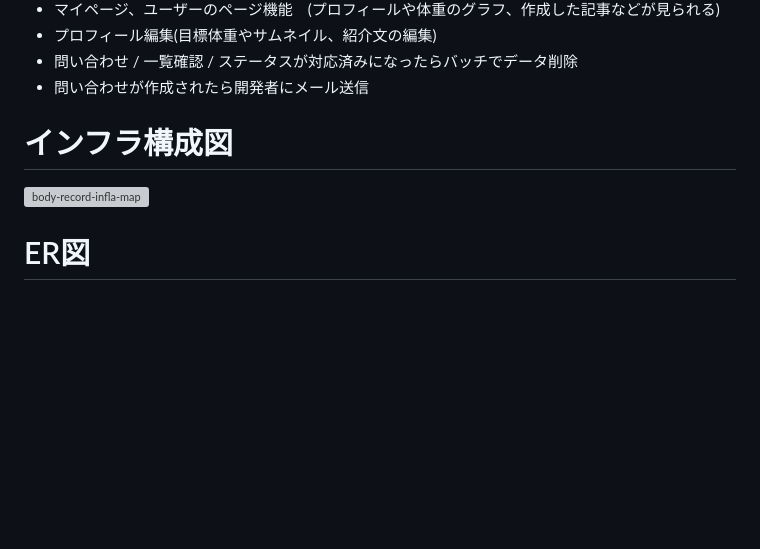
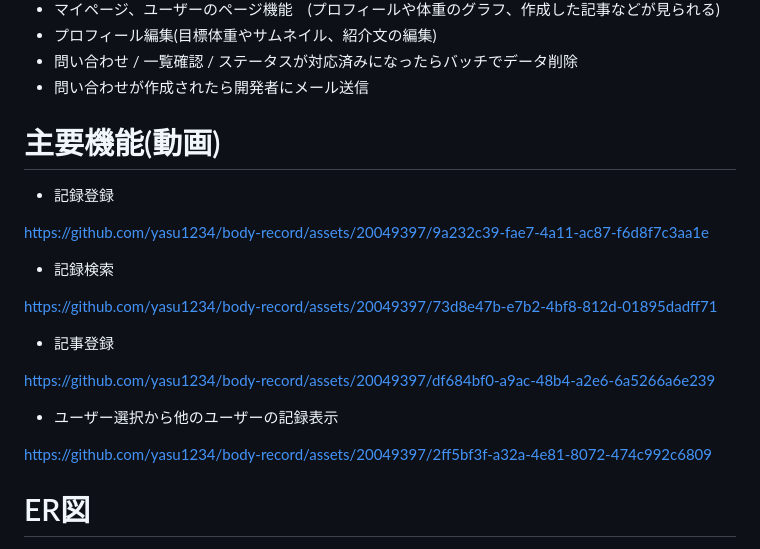
Before and after one commit to yasu1234/body-record, a Markdown page: README.md, the part around one of its changes. Drawn GitHub-style; blank space fills up the shorter version; grey boxes are pictures that could not be loaded.

Commit message:
READMEに動画のキャプチャ追加

```diff
--- a/README.md
+++ b/README.md
@@ -105,10 +109,24 @@
 - 問い合わせ / 一覧確認 / ステータスが対応済みになったらバッチでデータ削除
 - 問い合わせが作成されたら開発者にメール送信
 
+# 主要機能(動画)
 
-# インフラ構成図
+- 記録登録
 
-![body-record-infla-map](https://github.com/yasu1234/body-record/assets/20049397/e6554f08-6f09-4f5a-a8f0-f1ab2b903ba8)
+https://github.com/yasu1234/body-record/assets/20049397/9a232c39-fae7-4a11-ac87-f6d8f7c3aa1e
+
+- 記録検索
+
+https://github.com/yasu1234/body-record/assets/20049397/73d8e47b-e7b2-4bf8-812d-01895dadff71
+
+- 記事登録
+
+https://github.com/yasu1234/body-record/assets/20049397/df684bf0-a9ac-48b4-a2e6-6a5266a6e239
+
+- ユーザー選択から他のユーザーの記録表示
+
+https://github.com/yasu1234/body-record/assets/20049397/2ff5bf3f-a32a-4e81-8072-474c992c6809
+
 
 # ER図
 
```
Also changed, not shown: other parts of README.md (+4 -0 lines).
